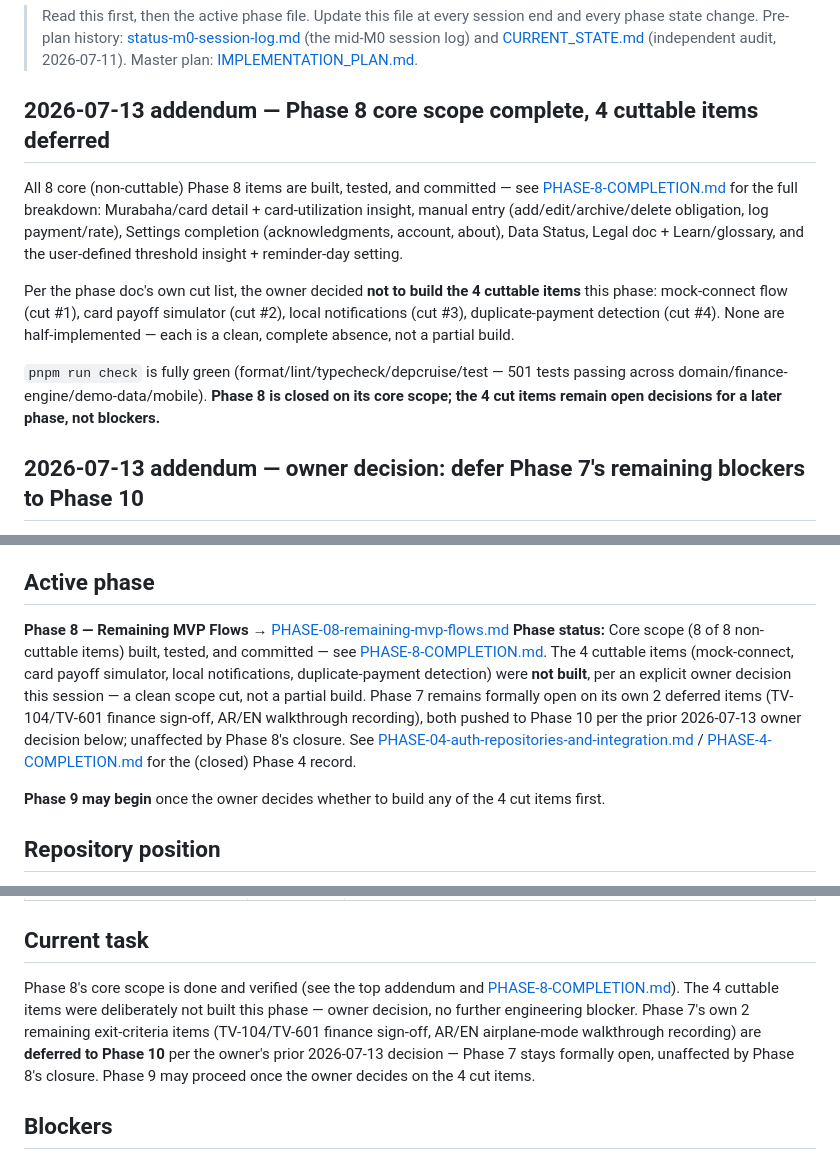
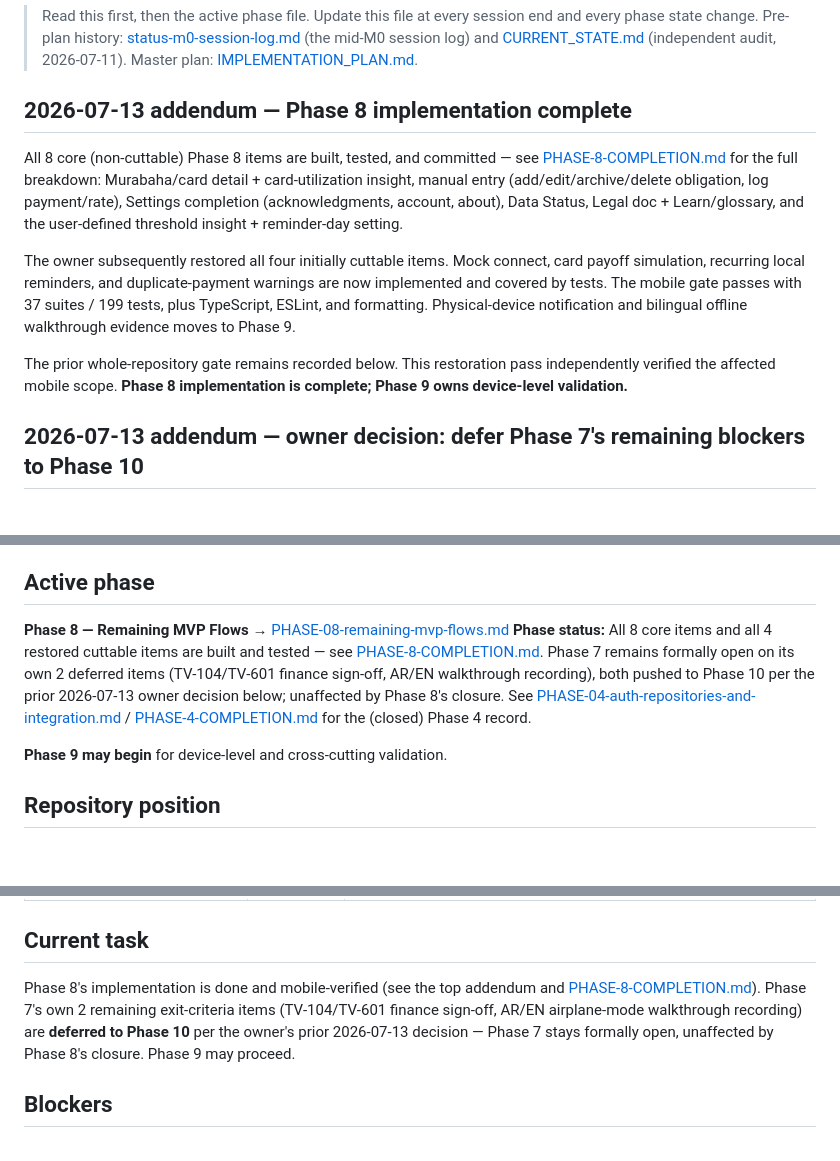
Before and after one commit to Talaljaber/Eltizamati, a Markdown page: docs/10-implementation/STATUS.md, 3 parts joined by grey strips. GitHub-like rendering; blank space fills up the shorter version.

Commit message:
docs(phase-8): record restored scope completion

```diff
--- a/docs/10-implementation/STATUS.md
+++ b/docs/10-implementation/STATUS.md
@@ -2,7 +2,7 @@
 
 > Read this first, then the active phase file. Update this file at every session end and every phase state change. Pre-plan history: [status-m0-session-log.md](status-m0-session-log.md) (the mid-M0 session log) and [CURRENT_STATE.md](CURRENT_STATE.md) (independent audit, 2026-07-11). Master plan: [IMPLEMENTATION_PLAN.md](../08-delivery/IMPLEMENTATION_PLAN.md).
 
-## 2026-07-13 addendum — Phase 8 core scope complete, 4 cuttable items deferred
+## 2026-07-13 addendum — Phase 8 implementation complete
 
 All 8 core (non-cuttable) Phase 8 items are built, tested, and committed — see
 [PHASE-8-COMPLETION.md](completions/PHASE-8-COMPLETION.md) for the full breakdown: Murabaha/card
@@ -10,14 +10,13 @@ detail + card-utilization insight, manual entry (add/edit/archive/delete obligat
 payment/rate), Settings completion (acknowledgments, account, about), Data Status, Legal doc +
 Learn/glossary, and the user-defined threshold insight + reminder-day setting.
 
-Per the phase doc's own cut list, the owner decided **not to build the 4 cuttable items** this
-phase: mock-connect flow (cut #1), card payoff simulator (cut #2), local notifications (cut #3),
-duplicate-payment detection (cut #4). None are half-implemented — each is a clean, complete
-absence, not a partial build.
+The owner subsequently restored all four initially cuttable items. Mock connect, card payoff
+simulation, recurring local reminders, and duplicate-payment warnings are now implemented and
+covered by tests. The mobile gate passes with 37 suites / 199 tests, plus TypeScript, ESLint, and
+formatting. Physical-device notification and bilingual offline walkthrough evidence moves to Phase 9.
 
-`pnpm run check` is fully green (format/lint/typecheck/depcruise/test — 501 tests passing across
-domain/finance-engine/demo-data/mobile). **Phase 8 is closed on its core scope; the 4 cut items
-remain open decisions for a later phase, not blockers.**
+The prior whole-repository gate remains recorded below. This restoration pass independently verified
+the affected mobile scope. **Phase 8 implementation is complete; Phase 9 owns device-level validation.**
 
 ## 2026-07-13 addendum — owner decision: defer Phase 7's remaining blockers to Phase 10
 
@@ -106,16 +105,14 @@ command: `docs/10-implementation/audits/VERIFICATION-TASKS.md`.
 ## Active phase
 
 **Phase 8 — Remaining MVP Flows** → [PHASE-08-remaining-mvp-flows.md](phases/PHASE-08-remaining-mvp-flows.md)
-**Phase status:** Core scope (8 of 8 non-cuttable items) built, tested, and committed — see
-[PHASE-8-COMPLETION.md](completions/PHASE-8-COMPLETION.md). The 4 cuttable items (mock-connect,
-card payoff simulator, local notifications, duplicate-payment detection) were **not built**, per
-an explicit owner decision this session — a clean scope cut, not a partial build. Phase 7 remains
+**Phase status:** All 8 core items and all 4 restored cuttable items are built and tested — see
+[PHASE-8-COMPLETION.md](completions/PHASE-8-COMPLETION.md). Phase 7 remains
 formally open on its own 2 deferred items (TV-104/TV-601 finance sign-off, AR/EN walkthrough
 recording), both pushed to Phase 10 per the prior 2026-07-13 owner decision below; unaffected by
 Phase 8's closure. See [PHASE-04-auth-repositories-and-integration.md](phases/PHASE-04-auth-repositories-and-integration.md) /
 [PHASE-4-COMPLETION.md](completions/PHASE-4-COMPLETION.md) for the (closed) Phase 4 record.
 
-**Phase 9 may begin** once the owner decides whether to build any of the 4 cut items first.
+**Phase 9 may begin** for device-level and cross-cutting validation.
 
 ## Repository position
 
@@ -171,12 +168,10 @@ Phase 7: In progress, not closeable (2 items deferred to Phase 10, not blocking)
 
 ## Current task
 
-Phase 8's core scope is done and verified (see the top addendum and [PHASE-8-COMPLETION.md](completions/PHASE-8-COMPLETION.md)).
-The 4 cuttable items were deliberately not built this phase — owner decision, no further
-engineering blocker. Phase 7's own 2 remaining exit-criteria items (TV-104/TV-601 finance sign-off,
+Phase 8's implementation is done and mobile-verified (see the top addendum and [PHASE-8-COMPLETION.md](completions/PHASE-8-COMPLETION.md)).
+Phase 7's own 2 remaining exit-criteria items (TV-104/TV-601 finance sign-off,
 AR/EN airplane-mode walkthrough recording) are **deferred to Phase 10** per the owner's prior
-2026-07-13 decision — Phase 7 stays formally open, unaffected by Phase 8's closure. Phase 9 may
-proceed once the owner decides on the 4 cut items.
+2026-07-13 decision — Phase 7 stays formally open, unaffected by Phase 8's closure. Phase 9 may proceed.
 
 ## Blockers
 
```
Also changed, not shown: other parts of docs/10-implementation/STATUS.md (+4 -6 lines), 2 other files.
